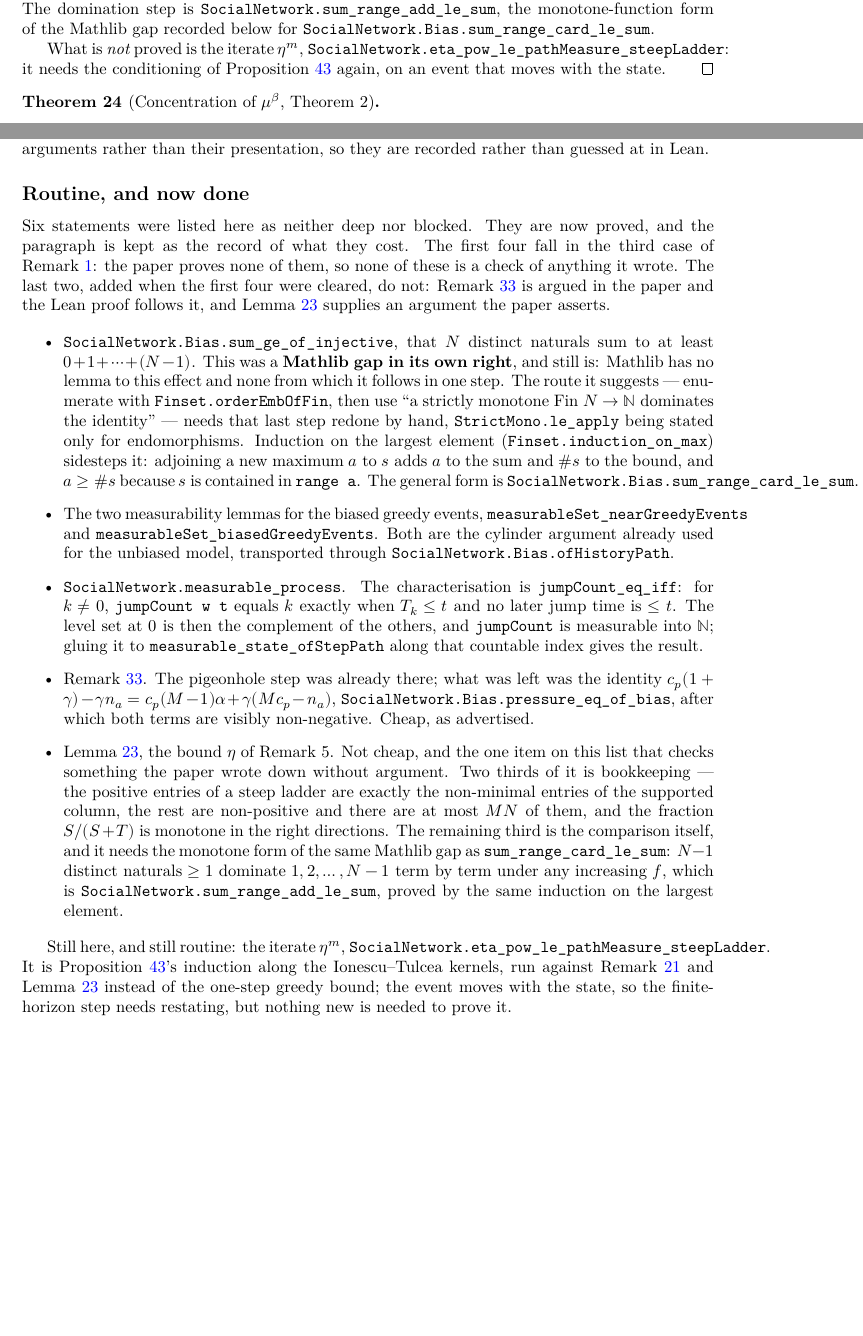
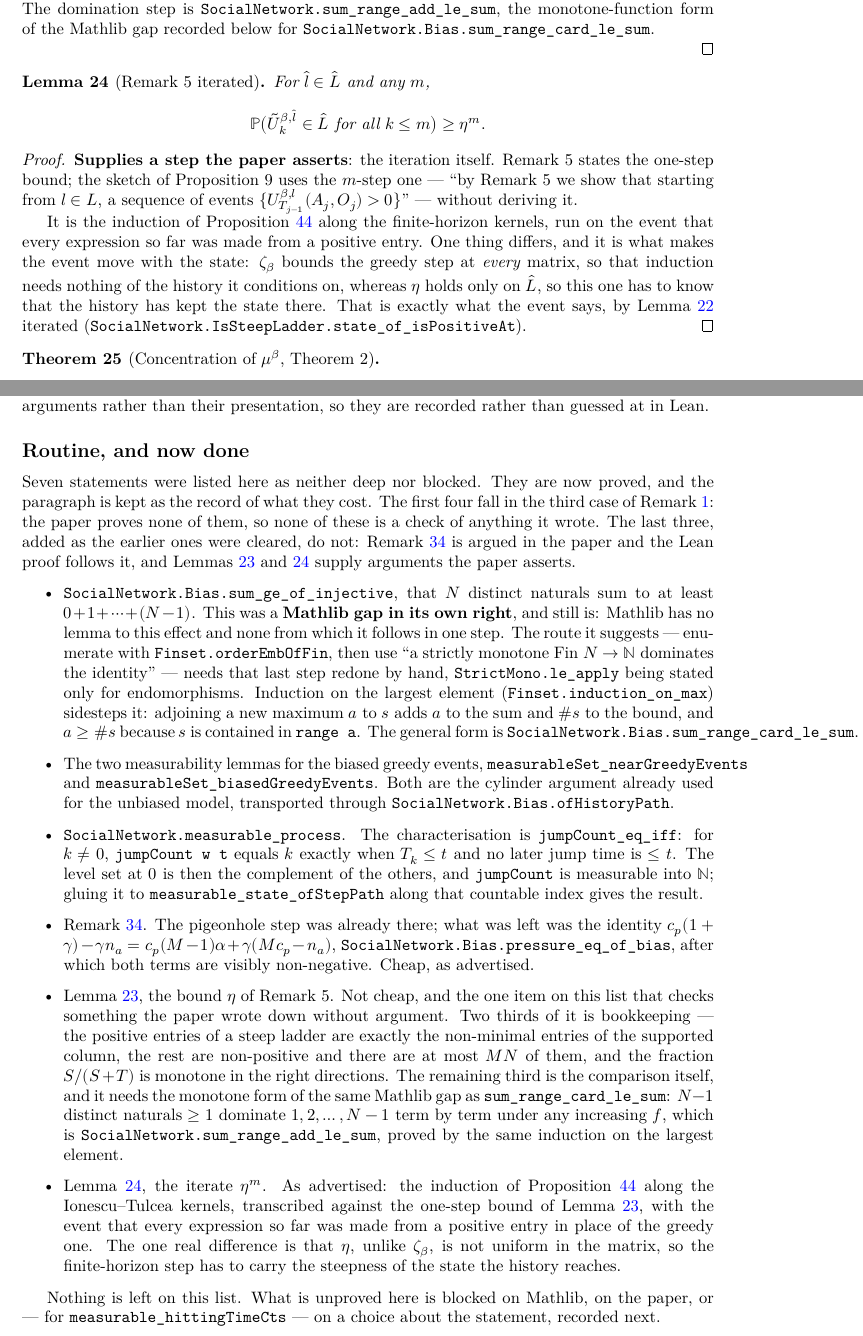
Before and after one commit to FelipePenafiel/social_network_lean, a LaTeX document (blueprint/src/print.tex, which reads blueprint/src/content.tex): two parts of pages 7 and 21 of 22 before the commit and two parts of pages 7 and 22 of 23 after it, joined at a grey line, cut so that both start at the same text, the shorter picture padded with empty space. Compiled offline with XeLaTeX.

Commit message:
Prove the iterate η^m, closing Remark 5
The one item the blueprint still listed as routine.  Remark 5 gives one
expression: from a steep ladder the next pair carries positive pressure
with probability at least η, and the state that results is again a steep
ladder.  The sketch of Proposition 9 then uses the m-step bound — "by
Remark 5 we show that starting from l ∈ L, a sequence of events
{U_{T_{j-1}}(A_j,O_j) > 0}" — without deriving it.

The derivation is Proposition 8's induction along the finite-horizon
kernels of the Ionescu–Tulcea construction, transcribed against the event
that every expression so far was made from a positive entry.  One thing
differs, and it is what makes the event move with the state: ζ_β bounds
the greedy step at every matrix, so `zeta_le_partialTraj_succ` needs
nothing of the history it conditions on, whereas η holds only on L̂, so
`eta_le_partialTraj_succ` has to know that the history has kept the state
there.  That is what the event says, by `IsSteepLadder.express_of_pos`
iterated along a trajectory — `IsSteepLadder.state_of_isPositiveAt`, the
deterministic half of Remark 5 in the form the iteration needs.

`IsPositiveAt` is to Remark 5 what `IsGreedyAt` is to Proposition 8, and
`positiveEvents` / `positiveHistory` are its cylinder pair.  The stated
theorem then follows by the inclusion of that event in the one Remark 5
is written about, `{Ũ_k ∈ L̂ for all k ≤ m}`.

Proposition 9 now waits on Kac's lemma and on Proposition 7 alone; its
blueprint proof says so, and `\uses` points at the iterate rather than
the one-step bound.  With this the blueprint's "Routine, and now done"
list is empty: what is unproved is blocked on Mathlib, on the paper, or —
for `measurable_hittingTimeCts` — on a choice about the statement.

Also corrects the item numbering in "Where to go next", which still
pointed at 5, 6 and 7 as the Mathlib contributions after the list shrank.

```diff
--- a/blueprint/src/content.tex
+++ b/blueprint/src/content.tex
@@ -416,10 +416,35 @@ $u = (u(a,o))_{a \in \actors, o \in \opinions}$ of social pressures.
   the Mathlib gap recorded below for
   \texttt{SocialNetwork.Bias.sum\_range\_card\_le\_sum}.
 
-  What is \emph{not} proved is the iterate $\eta^m$,
-  \texttt{SocialNetwork.eta\_pow\_le\_pathMeasure\_steepLadder}: it needs the
-  conditioning of Proposition~\ref{prop:greedy-prob} again, on an event that
-  moves with the state.
+\end{proof}
+
+\begin{lemma}[Remark~5 iterated]
+  \label{lem:eta-pow}
+  \lean{SocialNetwork.eta_pow_le_pathMeasure_steepLadder, SocialNetwork.eta_pow_le_pathMeasure_positiveEvents, SocialNetwork.IsPositiveAt, SocialNetwork.positiveEvents, SocialNetwork.positiveHistory, SocialNetwork.IsSteepLadder.state_of_isPositiveAt, SocialNetwork.eta_le_partialTraj_succ, SocialNetwork.eta_pow_le_historyMeasure}
+  \leanok
+  \uses{lem:eta, lem:steep-stable}
+  For $\hat{l} \in \steep$ and any $m$,
+  \[
+    \mathbb{P}\bigl( \Uskel{\hat{l}}_k \in \steep \ \text{for all } k \le m \bigr)
+      \ge \eta^m .
+  \]
+\end{lemma}
+\begin{proof}
+  \leanok
+  \textbf{Supplies a step the paper asserts}: the iteration itself.  Remark~5
+  states the one-step bound; the sketch of Proposition~9 uses the $m$-step one
+  --- ``by Remark 5 we show that starting from $l \in \ladder$, a sequence of
+  events $\{\Uproc{l}_{T_{j-1}}(A_j,O_j) > 0\}$'' --- without deriving it.
+
+  It is the induction of Proposition~\ref{prop:greedy-prob} along the
+  finite-horizon kernels, run on the event that every expression so far was made
+  from a positive entry.  One thing differs, and it is what makes the event move
+  with the state: $\zeta_\beta$ bounds the greedy step at \emph{every} matrix, so
+  that induction needs nothing of the history it conditions on, whereas $\eta$
+  holds only on $\steep$, so this one has to know that the history has kept the
+  state there.  That is exactly what the event says, by
+  Lemma~\ref{lem:steep-stable} iterated
+  (\texttt{SocialNetwork.IsSteepLadder.state\_of\_isPositiveAt}).
 \end{proof}
 
 \begin{theorem}[Concentration of $\muinv$, Theorem~2]
@@ -1525,13 +1555,13 @@ their presentation, so they are recorded rather than guessed at in Lean.
 
 \subsection*{Routine, and now done}
 
-Six statements were listed here as neither deep nor blocked.  They are now
+Seven statements were listed here as neither deep nor blocked.  They are now
 proved, and the paragraph is kept as the record of what they cost.  The first
 four fall in the third case of Remark~\ref{rem:green}: the paper proves none of
-them, so none of these is a check of anything it wrote.  The last two, added
-when the first four were cleared, do not: Remark~\ref{rem:remark8} is argued in
-the paper and the Lean proof follows it, and Lemma~\ref{lem:eta} supplies an
-argument the paper asserts.
+them, so none of these is a check of anything it wrote.  The last three, added
+as the earlier ones were cleared, do not: Remark~\ref{rem:remark8} is argued in
+the paper and the Lean proof follows it, and Lemmas~\ref{lem:eta}
+and~\ref{lem:eta-pow} supply arguments the paper asserts.
 
 \begin{itemize}
   \item \texttt{SocialNetwork.Bias.sum\_ge\_of\_injective}, that $N$ distinct
@@ -1574,14 +1604,18 @@ argument the paper asserts.
     dominate $1, 2, \dots, N-1$ term by term under any increasing $f$, which is
     \texttt{SocialNetwork.sum\_range\_add\_le\_sum}, proved by the same induction
     on the largest element.
+  \item Lemma~\ref{lem:eta-pow}, the iterate $\eta^m$.  As advertised: the
+    induction of Proposition~\ref{prop:greedy-prob} along the Ionescu--Tulcea
+    kernels, transcribed against the one-step bound of Lemma~\ref{lem:eta}, with
+    the event that every expression so far was made from a positive entry in
+    place of the greedy one.  The one real difference is that $\eta$, unlike
+    $\zeta_\beta$, is not uniform in the matrix, so the finite-horizon step has
+    to carry the steepness of the state the history reaches.
 \end{itemize}
 
-Still here, and still routine: the iterate $\eta^m$,
-\texttt{SocialNetwork.eta\_pow\_le\_pathMeasure\_steepLadder}.  It is
-Proposition~\ref{prop:greedy-prob}'s induction along the Ionescu--Tulcea
-kernels, run against Remark~\ref{rem:ladder-steep} and Lemma~\ref{lem:eta}
-instead of the one-step greedy bound; the event moves with the state, so the
-finite-horizon step needs restating, but nothing new is needed to prove it.
+Nothing is left on this list.  What is unproved here is blocked on Mathlib, on
+the paper, or --- for \texttt{measurable\_hittingTimeCts} --- on a choice about
+the statement, recorded next.
 
 \subsection*{Not routine after all}
 
```
Also changed, not shown: .github/workflows/ci.yml (+5 -0 lines), README.md, blueprint/src/content.tex (34 more changed lines), 1 other file.
